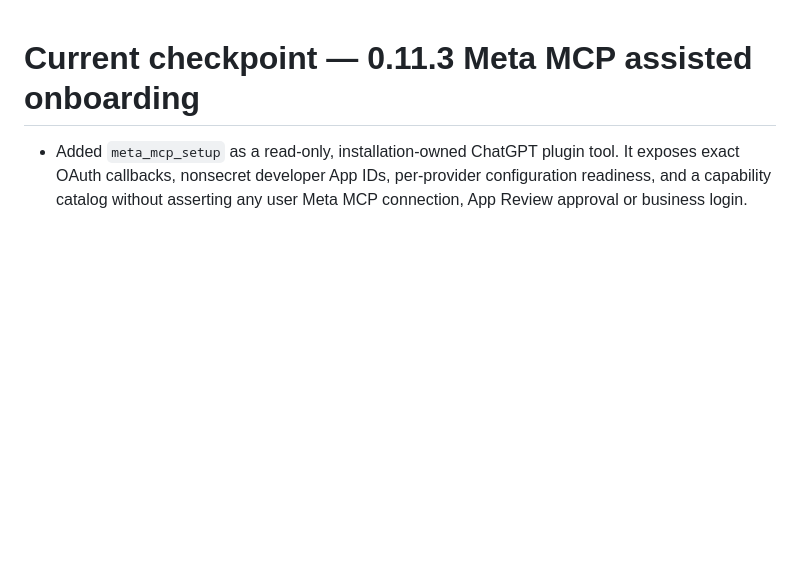
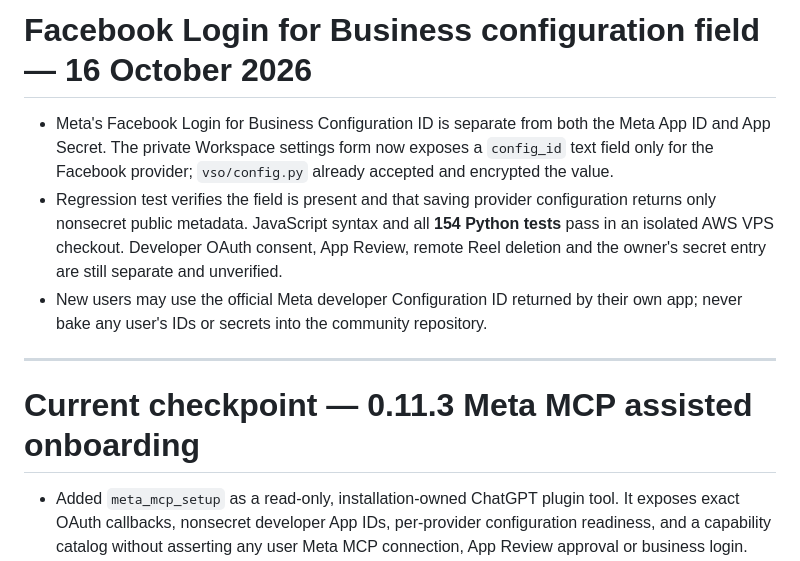
Before and after one commit to AdityaAgarwal75/vegas-social-os, a Markdown page: docs/STATUS.md, the part around the change. GitHub-like rendering; blank space fills up the shorter version.

Commit message:
Document Facebook Login Configuration ID input and separate OAuth requirements

```diff
--- a/docs/STATUS.md
+++ b/docs/STATUS.md
@@ -1,3 +1,11 @@
+# Facebook Login for Business configuration field — 16 October 2026
+
+- Meta's Facebook Login for Business Configuration ID is separate from both the Meta App ID and App Secret. The private Workspace settings form now exposes a `config_id` text field only for the Facebook provider; `vso/config.py` already accepted and encrypted the value.
+- Regression test verifies the field is present and that saving provider configuration returns only nonsecret public metadata. JavaScript syntax and all **154 Python tests** pass in an isolated AWS VPS checkout. Developer OAuth consent, App Review, remote Reel deletion and the owner's secret entry are still separate and unverified.
+- New users may use the official Meta developer Configuration ID returned by their own app; never bake any user's IDs or secrets into the community repository.
+
+---
+
 # Current checkpoint — 0.11.3 Meta MCP assisted onboarding
 
 - Added `meta_mcp_setup` as a read-only, installation-owned ChatGPT plugin tool. It exposes exact OAuth callbacks, nonsecret developer App IDs, per-provider configuration readiness, and a capability catalog without asserting any user Meta MCP connection, App Review approval or business login.
```
